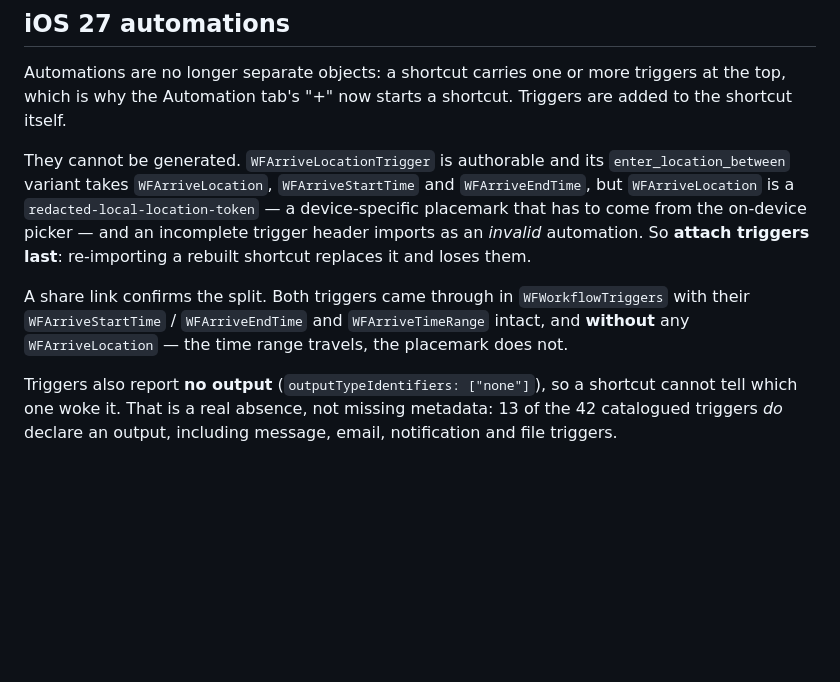
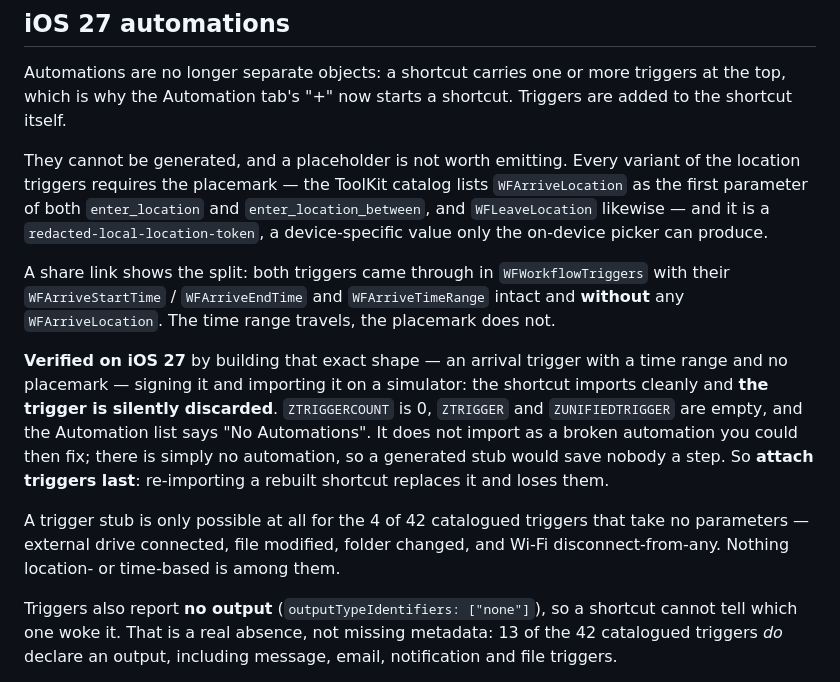
Before and after one commit to steverice/brightwheel-checkin, a Markdown page: ARCHITECTURE.md, the part around the change. GitHub-like rendering; blank space fills up the shorter version.

Commit message:
📝 docs: a placemark-less trigger is dropped, not imported broken
The claim that an incomplete trigger header "imports as an invalid automation" was an inference from the share-link evidence, not something observed. Tested it properly on iOS 27: build an arrival trigger with a time range and no `WFArriveLocation`, sign it, import it. The shortcut imports cleanly and the trigger is silently discarded — `ZTRIGGERCOUNT` 0, `ZTRIGGER` and `ZUNIFIEDTRIGGER` empty, Automation list says "No Automations".

That settles whether generating a placeholder trigger would save anyone a step: it would not, because there is no automation left to fix up.

Also records why, from the ToolKit trigger catalog: the placemark is a required parameter of every location-trigger variant, and only 4 of the 42 triggers take no parameters at all — none of them location- or time-based.

Co-Authored-By: Claude Opus 5 (1M context) <noreply@anthropic.com>
Claude-Session: https://claude.ai/code/session_017sMzJReUoznQFBgM6gf6BX

```diff
--- a/ARCHITECTURE.md
+++ b/ARCHITECTURE.md
@@ -392,18 +392,30 @@ Automations are no longer separate objects: a shortcut carries one or more
 triggers at the top, which is why the Automation tab's "+" now starts a shortcut.
 Triggers are added to the shortcut itself.
 
-They cannot be generated. `WFArriveLocationTrigger` is authorable and its
-`enter_location_between` variant takes `WFArriveLocation`, `WFArriveStartTime`
-and `WFArriveEndTime`, but `WFArriveLocation` is a
-`redacted-local-location-token` — a device-specific placemark that has to come
-from the on-device picker — and an incomplete trigger header imports as an
-*invalid* automation. So **attach triggers last**: re-importing a rebuilt
-shortcut replaces it and loses them.
+They cannot be generated, and a placeholder is not worth emitting. Every
+variant of the location triggers requires the placemark — the ToolKit catalog
+lists `WFArriveLocation` as the first parameter of both
+`enter_location` and `enter_location_between`, and `WFLeaveLocation` likewise —
+and it is a `redacted-local-location-token`, a device-specific value only the
+on-device picker can produce.
 
-A share link confirms the split. Both triggers came through in
-`WFWorkflowTriggers` with their `WFArriveStartTime` / `WFArriveEndTime` and
-`WFArriveTimeRange` intact, and **without** any `WFArriveLocation` — the time
-range travels, the placemark does not.
+A share link shows the split: both triggers came through in `WFWorkflowTriggers`
+with their `WFArriveStartTime` / `WFArriveEndTime` and `WFArriveTimeRange`
+intact and **without** any `WFArriveLocation`. The time range travels, the
+placemark does not.
+
+**Verified on iOS 27** by building that exact shape — an arrival trigger with a
+time range and no placemark — signing it and importing it on a simulator: the
+shortcut imports cleanly and **the trigger is silently discarded**.
+`ZTRIGGERCOUNT` is 0, `ZTRIGGER` and `ZUNIFIEDTRIGGER` are empty, and the
+Automation list says "No Automations". It does not import as a broken
+automation you could then fix; there is simply no automation, so a generated
+stub would save nobody a step. So **attach triggers last**: re-importing a
+rebuilt shortcut replaces it and loses them.
+
+A trigger stub is only possible at all for the 4 of 42 catalogued triggers that
+take no parameters — external drive connected, file modified, folder changed,
+and Wi-Fi disconnect-from-any. Nothing location- or time-based is among them.
 
 Triggers also report **no output** (`outputTypeIdentifiers: ["none"]`), so a
 shortcut cannot tell which one woke it. That is a real absence, not missing
```
